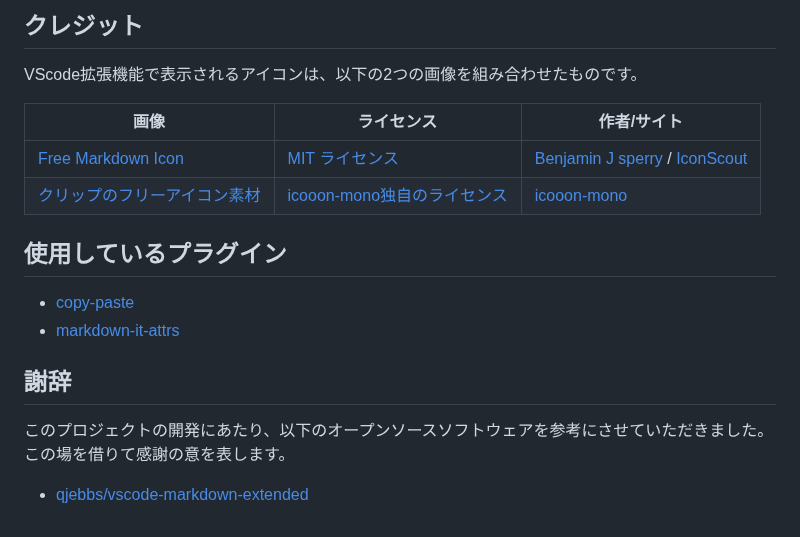
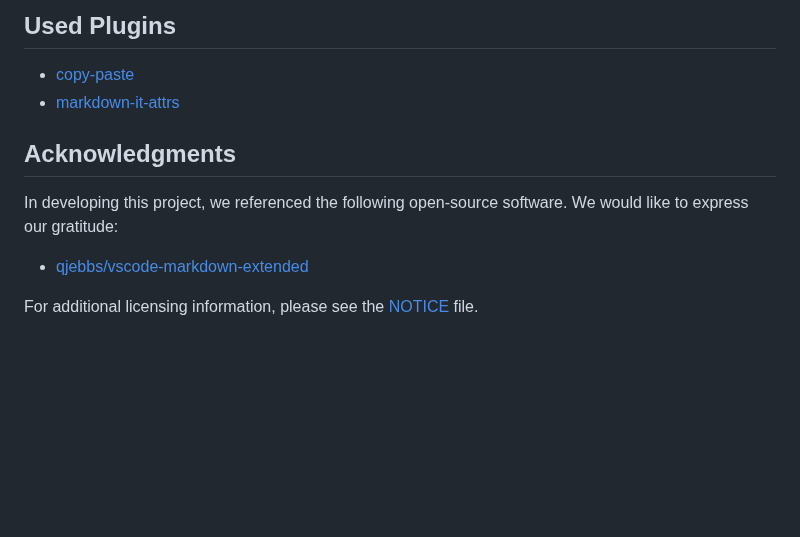
Before and after one commit to yusu79/vscode-markdown-clip, a Markdown page: README.md, the part around one of its changes. Drawn GitHub-style; blank space fills up the shorter version.

```diff
--- a/README.md
+++ b/README.md
@@ -113,21 +138,12 @@ VScodeのマーケットプレイスで「Markdown Clip」と入力してくだ
 
-## クレジット
-VScode拡張機能で表示されるアイコンは、以下の2つの画像を組み合わせたものです。
-
-
-| 画像                                                                                                                                                                                          | ライセンス                                                      | 作者/サイト                                                                                                     |
-| --------------------------------------------------------------------------------------------------------------------------------------------------------------------------------------------- | --------------------------------------------------------------- | --------------------------------------------------------------------------------------------------------------- |
-| [Free Markdown Icon](https://iconscout.com/free-icon/markdown-1)                                                                                                                                  | [MIT ライセンス](https://opensource.org/license/MIT)            | [Benjamin J sperry](https://iconscout.com/contributors/benjamin-j-sperry) / [IconScout](https://iconscout.com/) |
-| [クリップのフリーアイコン素材](https://icooon-mono.com/00017-%E3%82%AF%E3%83%AA%E3%83%83%E3%83%97%E3%81%AE%E3%83%95%E3%83%AA%E3%83%BC%E3%82%A2%E3%82%A4%E3%82%B3%E3%83%B3%E7%B4%A0%E6%9D%90/) | [icooon-mono独自のライセンス](https://icooon-mono.com/license/) | [icooon-mono](https://icooon-mono.com/)                                                                         |
-
-
-## 使用しているプラグイン
+## Used Plugins
 - [copy-paste](https://www.npmjs.com/package/copy-paste)
 - [markdown-it-attrs](https://www.npmjs.com/package/markdown-it-attrs)
 
+## Acknowledgments
 
-## 謝辞
-
-このプロジェクトの開発にあたり、以下のオープンソースソフトウェアを参考にさせていただきました。この場を借りて感謝の意を表します。
+In developing this project, we referenced the following open-source software. We would like to express our gratitude:
 
 - [qjebbs/vscode-markdown-extended](https://github.com/qjebbs/vscode-markdown-extended)
+
+For additional licensing information, please see the [NOTICE](https://github.com/yusu79/vscode-markdown-clip/blob/main/NOTICE) file.
```
Also changed, not shown: other parts of README.md (+96 -71 lines), CHANGELOG.md (+13 -11 lines), README.ja.md (added, +157 -0 lines), README_en.md (deleted, +0 -118 lines), images/icon.png (renamed from icons/icon.png), images/markdown-clip.gif (added), images/markdown-clip_jp.gif (added), images/setup.png (renamed from icons/setup.png), 9 other files.
